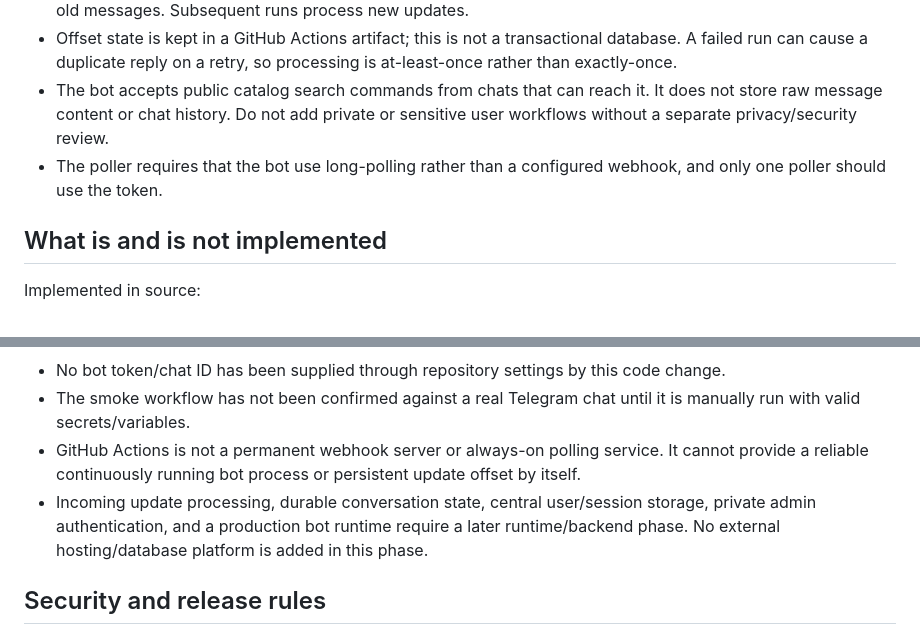
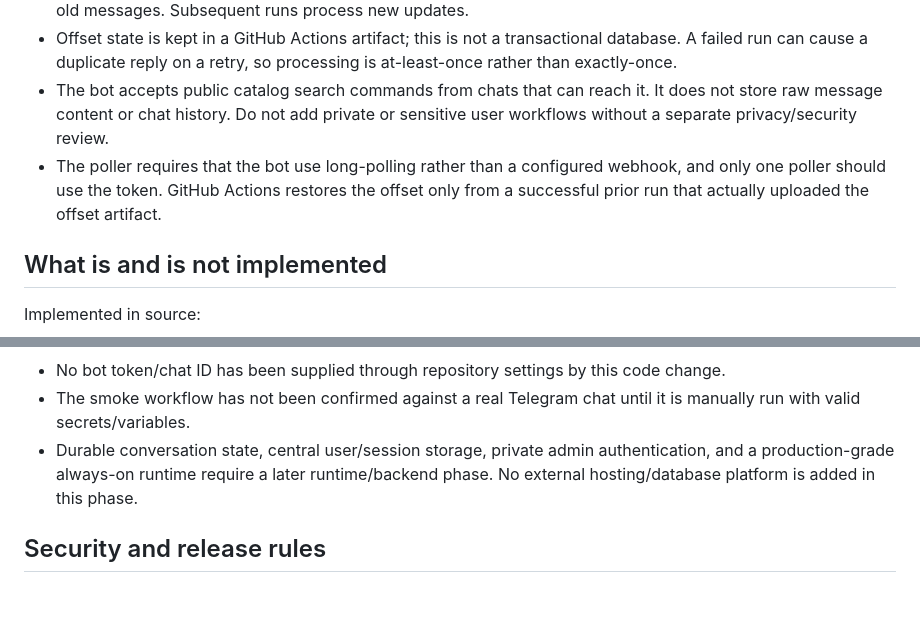
Before and after one commit to uniquenetworkbd/Telegram-Bot-Master-Catalog, a Markdown page: docs/telegram/GITHUB-NATIVE-TELEGRAM-BOT-ARCHITECTURE-v1.0.md, 2 parts joined by grey strips. Rendered like a GitHub page; blank space fills up the shorter version.

Commit message:
docs: reconcile Telegram runtime implementation status

```diff
--- a/docs/telegram/GITHUB-NATIVE-TELEGRAM-BOT-ARCHITECTURE-v1.0.md
+++ b/docs/telegram/GITHUB-NATIVE-TELEGRAM-BOT-ARCHITECTURE-v1.0.md
@@ -33,7 +33,7 @@ A module has a stable ID, SemVer version, description, command list, capabilitie
 - The first run without a saved offset advances past already-pending updates to avoid unexpectedly replying to old messages. Subsequent runs process new updates.
 - Offset state is kept in a GitHub Actions artifact; this is not a transactional database. A failed run can cause a duplicate reply on a retry, so processing is at-least-once rather than exactly-once.
 - The bot accepts public catalog search commands from chats that can reach it. It does not store raw message content or chat history. Do not add private or sensitive user workflows without a separate privacy/security review.
-- The poller requires that the bot use long-polling rather than a configured webhook, and only one poller should use the token.
+- The poller requires that the bot use long-polling rather than a configured webhook, and only one poller should use the token. GitHub Actions restores the offset only from a successful prior run that actually uploaded the offset artifact.
 
 ## What is and is not implemented
 
@@ -49,8 +49,7 @@ Implemented in source:
 Not implemented or not yet verified:
 - No bot token/chat ID has been supplied through repository settings by this code change.
 - The smoke workflow has not been confirmed against a real Telegram chat until it is manually run with valid secrets/variables.
-- GitHub Actions is not a permanent webhook server or always-on polling service. It cannot provide a reliable continuously running bot process or persistent update offset by itself.
-- Incoming update processing, durable conversation state, central user/session storage, private admin authentication, and a production bot runtime require a later runtime/backend phase. No external hosting/database platform is added in this phase.
+- Durable conversation state, central user/session storage, private admin authentication, and a production-grade always-on runtime require a later runtime/backend phase. No external hosting/database platform is added in this phase.
 
 ## Security and release rules
 
```
